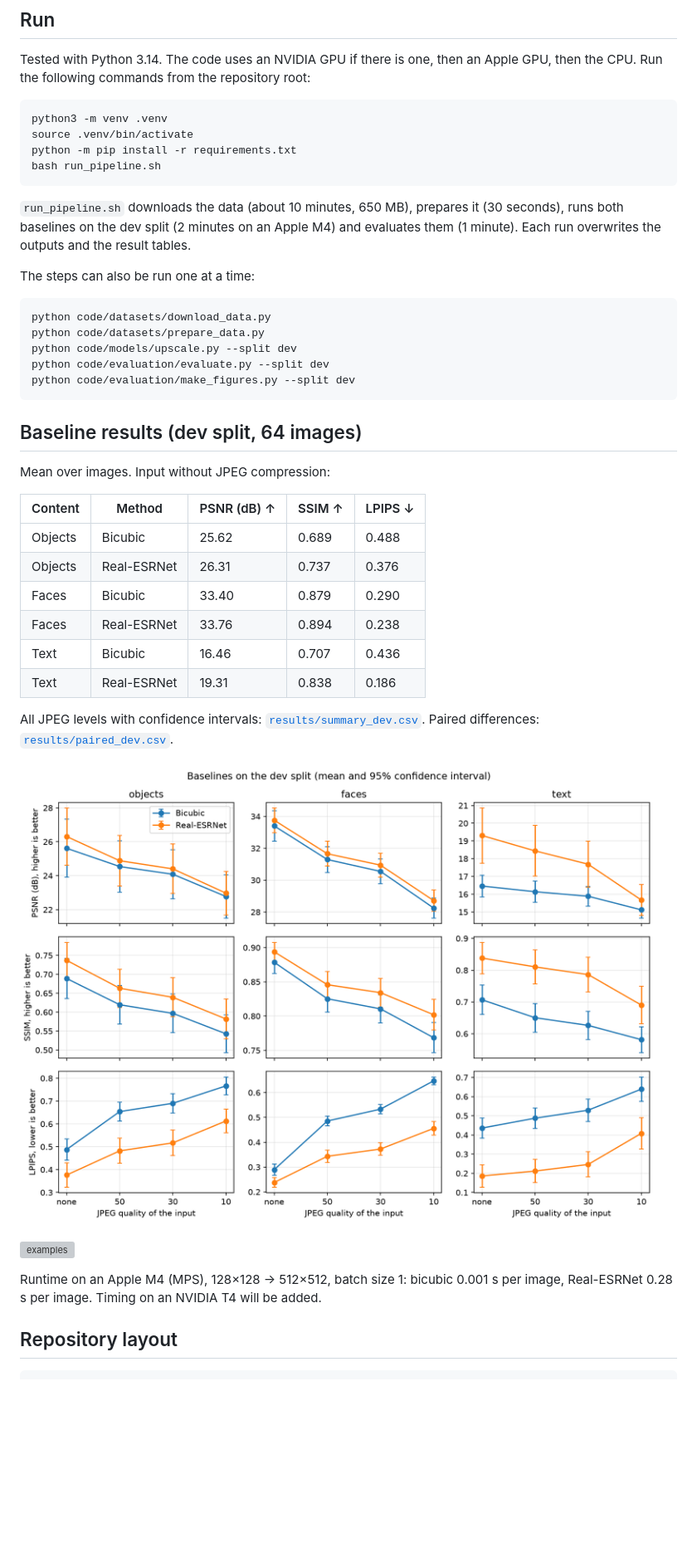
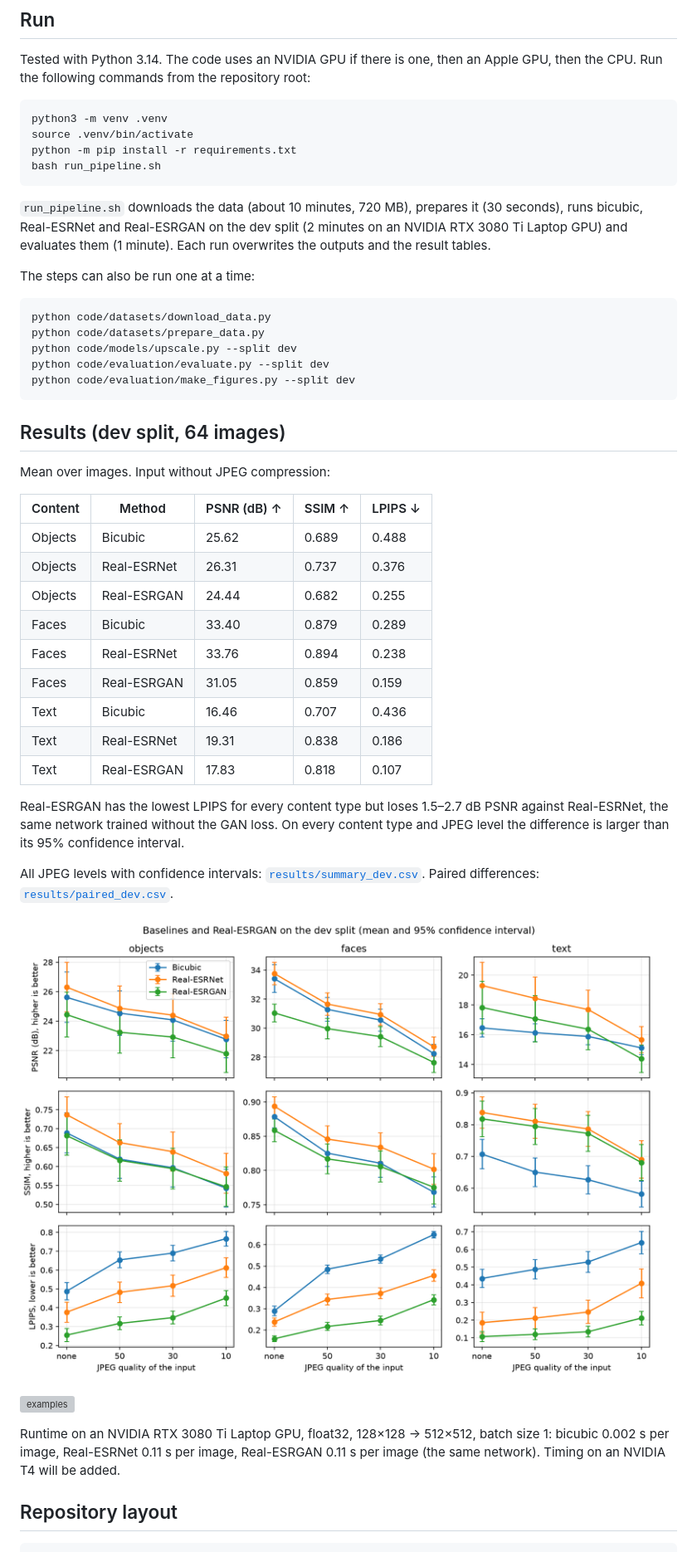
Before and after one commit to Ephy01/Image-Super-Resolution-with-Deep-Generative-Models, a Markdown page: README.md, the part around the change printed below. Shown: that part at 83% size. Drawn GitHub-style; pictures changed too: results/figures/jpeg_sweep_dev.png; blank space fills up the shorter version; grey boxes are pictures that could not be loaded.

Commit message:
feat: Real-ESRGAN generative model with dev results

````diff
--- a/README.md
+++ b/README.md
@@ -64,7 +65,7 @@ python -m pip install -r requirements.txt
 bash run_pipeline.sh
 ```
 
-`run_pipeline.sh` downloads the data (about 10 minutes, 650 MB), prepares it (30 seconds), runs both baselines on the dev split (2 minutes on an Apple M4) and evaluates them (1 minute). Each run overwrites the outputs and the result tables.
+`run_pipeline.sh` downloads the data (about 10 minutes, 720 MB), prepares it (30 seconds), runs bicubic, Real-ESRNet and Real-ESRGAN on the dev split (2 minutes on an NVIDIA RTX 3080 Ti Laptop GPU) and evaluates them (1 minute). Each run overwrites the outputs and the result tables.
 
 The steps can also be run one at a time:
 
@@ -76,7 +77,7 @@ python code/evaluation/evaluate.py --split dev
 python code/evaluation/make_figures.py --split dev
 ```
 
-## Baseline results (dev split, 64 images)
+## Results (dev split, 64 images)
 
 Mean over images. Input without JPEG compression:
 
@@ -84,10 +85,15 @@ Mean over images. Input without JPEG compression:
 |---|---|---|---|---|
 | Objects | Bicubic | 25.62 | 0.689 | 0.488 |
 | Objects | Real-ESRNet | 26.31 | 0.737 | 0.376 |
-| Faces | Bicubic | 33.40 | 0.879 | 0.290 |
+| Objects | Real-ESRGAN | 24.44 | 0.682 | 0.255 |
+| Faces | Bicubic | 33.40 | 0.879 | 0.289 |
 | Faces | Real-ESRNet | 33.76 | 0.894 | 0.238 |
+| Faces | Real-ESRGAN | 31.05 | 0.859 | 0.159 |
 | Text | Bicubic | 16.46 | 0.707 | 0.436 |
 | Text | Real-ESRNet | 19.31 | 0.838 | 0.186 |
+| Text | Real-ESRGAN | 17.83 | 0.818 | 0.107 |
+
+Real-ESRGAN has the lowest LPIPS for every content type but loses 1.5–2.7 dB PSNR against Real-ESRNet, the same network trained without the GAN loss. On every content type and JPEG level the difference is larger than its 95% confidence interval.
 
 All JPEG levels with confidence intervals: [`results/summary_dev.csv`](results/summary_dev.csv). Paired differences: [`results/paired_dev.csv`](results/paired_dev.csv).
 
@@ -95,7 +101,7 @@ All JPEG levels with confidence intervals: [`results/summary_dev.csv`](results/s
 
 ![examples](results/figures/examples_dev_jpeg_none.png)
 
-Runtime on an Apple M4 (MPS), 128×128 → 512×512, batch size 1: bicubic 0.001 s per image, Real-ESRNet 0.28 s per image. Timing on an NVIDIA T4 will be added.
+Runtime on an NVIDIA RTX 3080 Ti Laptop GPU, float32, 128×128 → 512×512, batch size 1: bicubic 0.002 s per image, Real-ESRNet 0.11 s per image, Real-ESRGAN 0.11 s per image (the same network). Timing on an NVIDIA T4 will be added.
 
 ## Repository layout
 
````
Also changed, not shown: other parts of README.md (+8 -7 lines), 11 other files.
